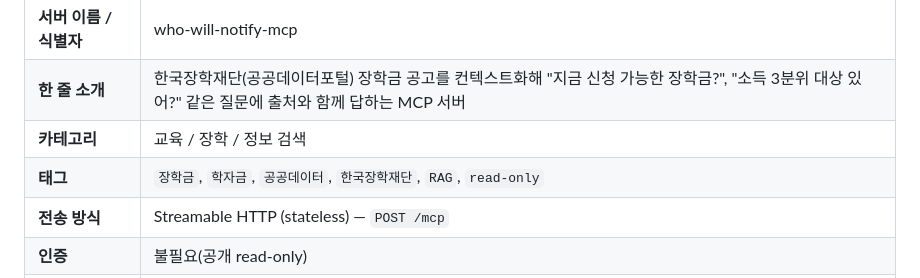
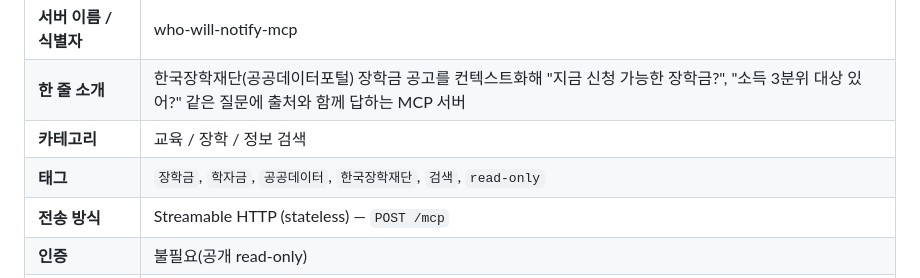
Before and after one commit to Maroco0109/who-will-notify-mcp, a Markdown page: README.md, the part around the change. Rendered like a GitHub page.

Commit message:
docs: PlayMCP 태그 RAG → 검색 (실구현은 임베딩 없는 키워드+facet 검색)
Co-Authored-By: Claude Fable 5 <noreply@anthropic.com>

```diff
--- a/README.md
+++ b/README.md
@@ -100,7 +100,7 @@ curl -o /dev/null -w "%{http_code}" localhost:3000/mcp   # 405 (stateless)
 | **서버 이름 / 식별자** | who-will-notify-mcp |
 | **한 줄 소개** | 한국장학재단(공공데이터포털) 장학금 공고를 컨텍스트화해 "지금 신청 가능한 장학금?", "소득 3분위 대상 있어?" 같은 질문에 출처와 함께 답하는 MCP 서버 |
 | **카테고리** | 교육 / 장학 / 정보 검색 |
-| **태그** | `장학금`, `학자금`, `공공데이터`, `한국장학재단`, `RAG`, `read-only` |
+| **태그** | `장학금`, `학자금`, `공공데이터`, `한국장학재단`, `검색`, `read-only` |
 | **전송 방식** | Streamable HTTP (stateless) — `POST /mcp` |
 | **인증** | 불필요(공개 read-only) |
 | **개인정보 수집** | 없음(공공누리 제1유형 공개 장학 데이터만 read-only 조회) |
```
